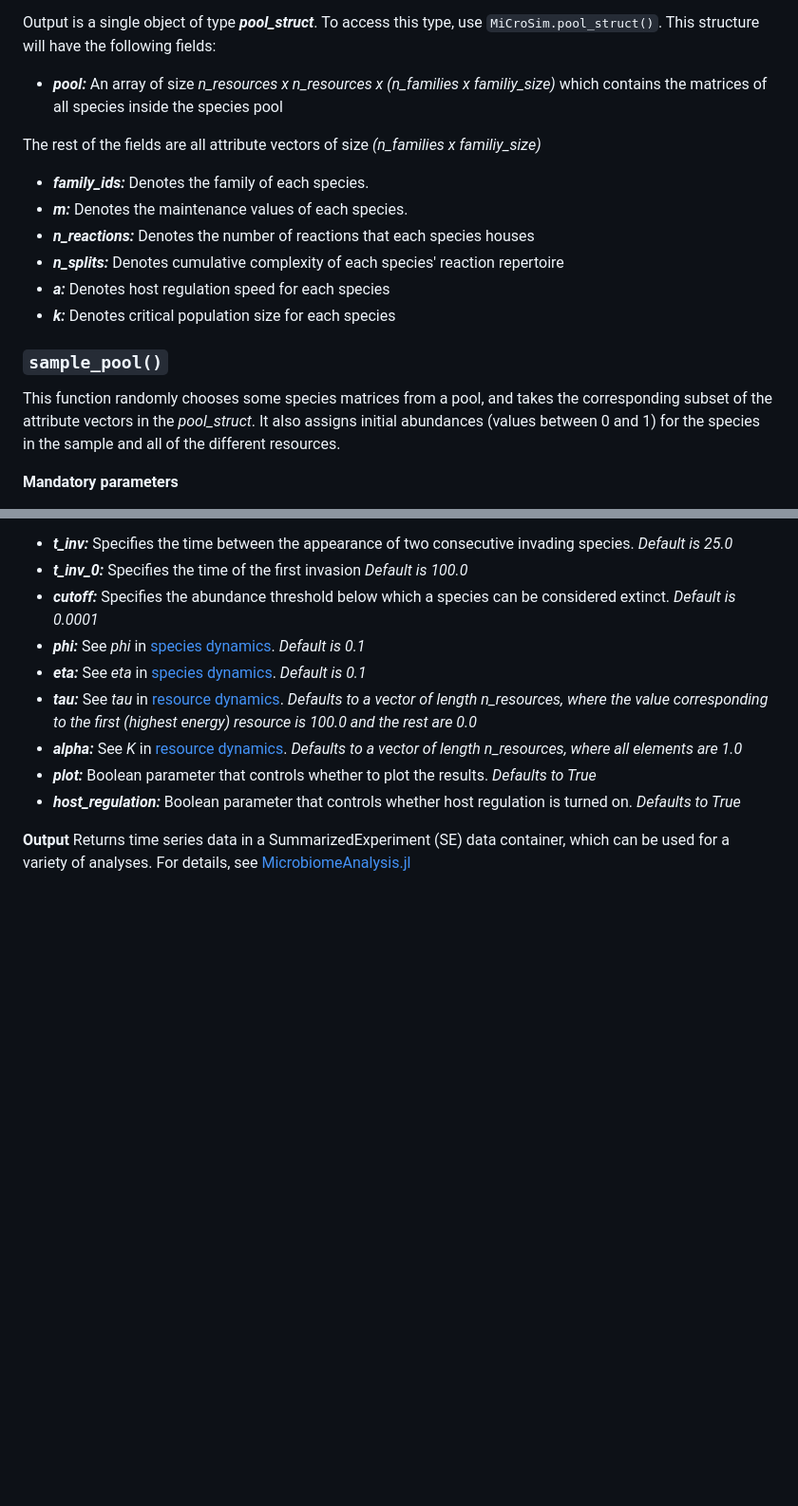
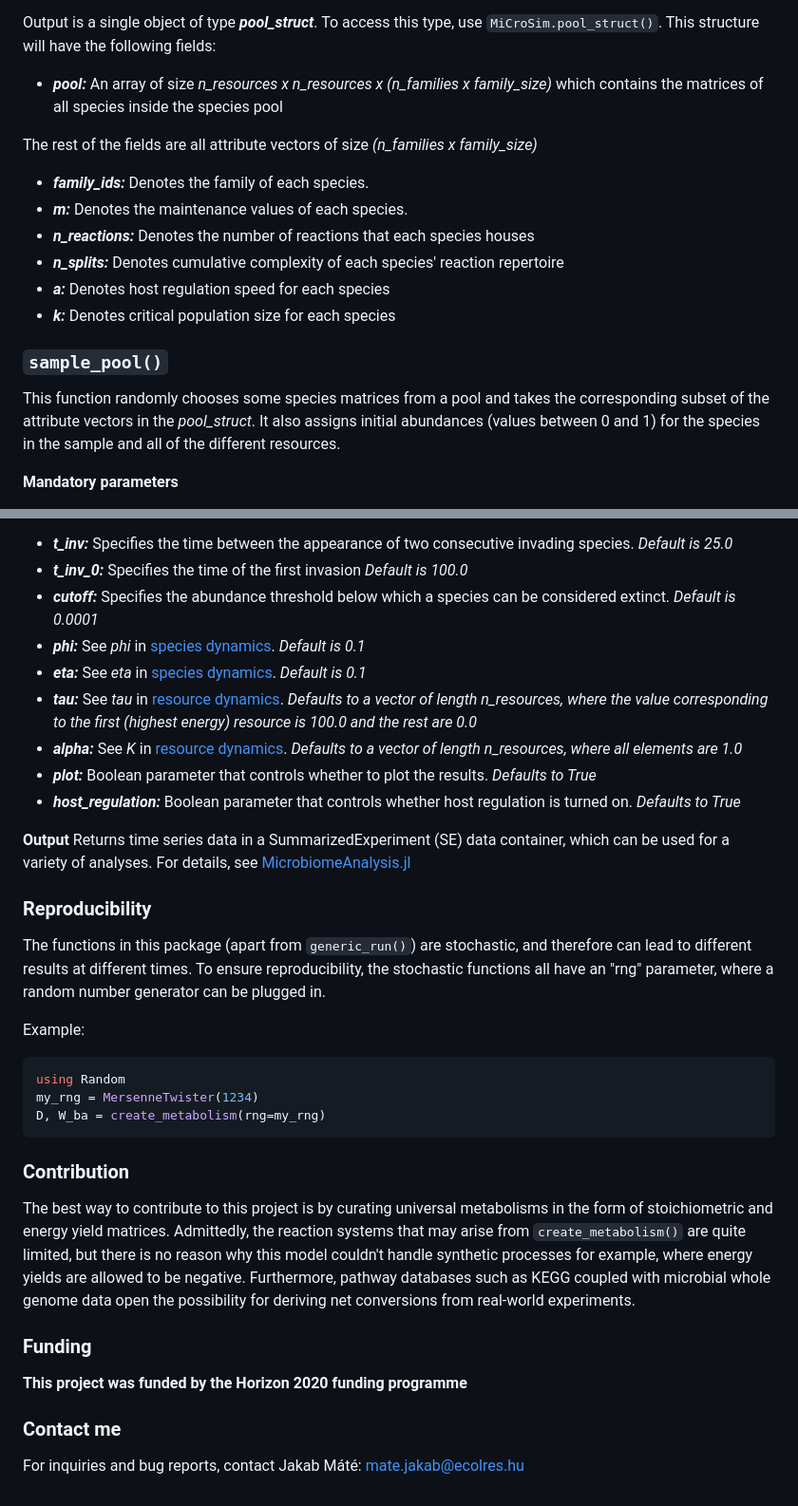
Before and after one commit to Jakab-Mate/patch_model, a Markdown page: README.md, 2 parts joined by grey strips. Shown at 95% size. Drawn GitHub-style; blank space fills up the shorter version.

````diff
--- a/README.md
+++ b/README.md
@@ -83,9 +83,9 @@ where *G_i* is the growth rate of species *i* without host regulation, *a* contr
 **Output**
 
 Output is a single object of type ***pool_struct***. To access this type, use `MiCroSim.pool_struct()`. This structure will have the following fields:
-* ***pool:*** An array of size *n_resources x n_resources x (n_families x familiy_size)* which contains the matrices of all species inside the species pool
+* ***pool:*** An array of size *n_resources x n_resources x (n_families x family_size)* which contains the matrices of all species inside the species pool
 
-The rest of the fields are all attribute vectors of size *(n_families x familiy_size)*
+The rest of the fields are all attribute vectors of size *(n_families x family_size)*
 
 * ***family_ids:*** Denotes the family of each species.
 * ***m:*** Denotes the maintenance values of each species.
@@ -96,7 +96,7 @@ The rest of the fields are all attribute vectors of size *(n_families x familiy_
 
 ### `sample_pool()`
 
-This function randomly chooses some species matrices from a pool, and takes the corresponding subset of the attribute vectors in the *pool_struct*. It also assigns initial abundances (values between 0 and 1) for the species in the sample and all of the different resources.
+This function randomly chooses some species matrices from a pool and takes the corresponding subset of the attribute vectors in the *pool_struct*. It also assigns initial abundances (values between 0 and 1) for the species in the sample and all of the different resources.
 
 **Mandatory parameters**
 * ***p:*** A *pool_struct*
@@ -163,4 +163,25 @@ If either one of *D* or *W_ba* is missing, a warning is raised and both matrices
 **Output**
 Returns time series data in a SummarizedExperiment (SE) data container, which can be used for a variety of analyses. For details, see [MicrobiomeAnalysis.jl](https://github.com/JuliaTurkuDataScience/MicrobiomeAnalysis.jl)
 
-###
+### Reproducibility
+
+The functions in this package (apart from `generic_run()`) are stochastic, and therefore can lead to different results at different times. To ensure reproducibility, the stochastic functions all have an "rng" parameter, where a random number generator can be plugged in.
+
+Example:
+```julia
+using Random
+my_rng = MersenneTwister(1234)
+D, W_ba = create_metabolism(rng=my_rng)
+```
+
+### Contribution
+
+The best way to contribute to this project is by curating universal metabolisms in the form of stoichiometric and energy yield matrices. Admittedly, the reaction systems that may arise from `create_metabolism()` are quite limited, but there is no reason why this model couldn't handle synthetic processes for example, where energy yields are allowed to be negative. Furthermore, pathway databases such as KEGG coupled with microbial whole genome data open the possibility for deriving net conversions from real-world experiments.
+
+### Funding
+
+**This project was funded by the Horizon 2020 funding programme**
+
+### Contact me
+
+For inquiries and bug reports, contact Jakab Máté: mate.jakab@ecolres.hu
````
Also changed, not shown: other parts of README.md (+13 -13 lines).
